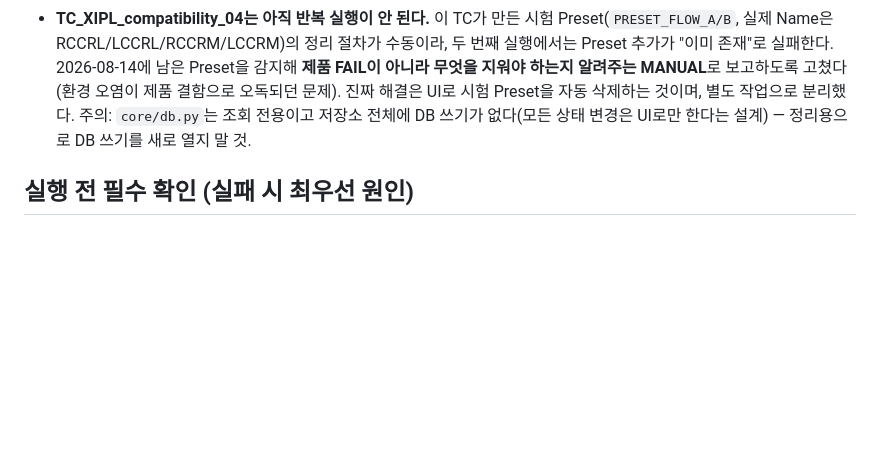
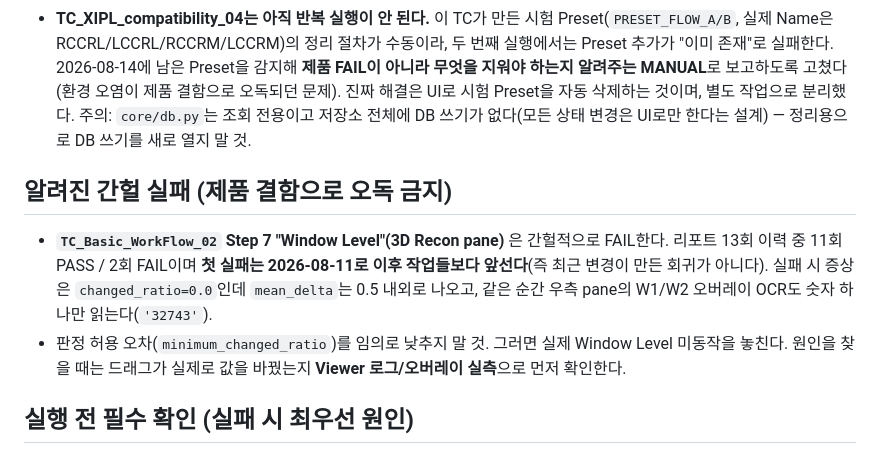
Before and after one commit to hongmin3/bellalun-viewer-automation, a Markdown page: NEXT_TASK.md, the part around the change. GitHub-like rendering; blank space fills up the shorter version.

Commit message:
Document the intermittent WF02 Window Level check
Its history across 13 reports is 11 PASS / 2 FAIL, and the first failure
predates the recent work, so a FAIL there is not evidence of a regression.
Records the symptom (changed_ratio 0.0 alongside a non-zero mean_delta, plus a
half-read W1/W2 overlay) and warns against lowering the tolerance, which would
hide a genuinely broken Window Level tool.

Co-Authored-By: Claude Opus 4.8 <noreply@anthropic.com>

```diff
--- a/NEXT_TASK.md
+++ b/NEXT_TASK.md
@@ -65,6 +65,17 @@ PARTIAL 등록돼 있다.
   주의: `core/db.py`는 조회 전용이고 저장소 전체에 DB 쓰기가 없다(모든 상태
   변경은 UI로만 한다는 설계) — 정리용으로 DB 쓰기를 새로 열지 말 것.
 
+## 알려진 간헐 실패 (제품 결함으로 오독 금지)
+
+- **`TC_Basic_WorkFlow_02` Step 7 "Window Level"(3D Recon pane)** 은 간헐적으로
+  FAIL한다. 리포트 13회 이력 중 11회 PASS / 2회 FAIL이며 **첫 실패는 2026-08-11로
+  이후 작업들보다 앞선다**(즉 최근 변경이 만든 회귀가 아니다). 실패 시 증상은
+  `changed_ratio=0.0`인데 `mean_delta`는 0.5 내외로 나오고, 같은 순간 우측 pane의
+  W1/W2 오버레이 OCR도 숫자 하나만 읽는다(`'32743'`).
+- 판정 허용 오차(`minimum_changed_ratio`)를 임의로 낮추지 말 것. 그러면 실제
+  Window Level 미동작을 놓친다. 원인을 찾을 때는 드래그가 실제로 값을 바꿨는지
+  **Viewer 로그/오버레이 실측**으로 먼저 확인한다.
+
 ## 실행 전 필수 확인 (실패 시 최우선 원인)
 
 `VIEWER.exe`는 매니페스트가 `requireAdministrator`라 항상 High Integrity로
```
